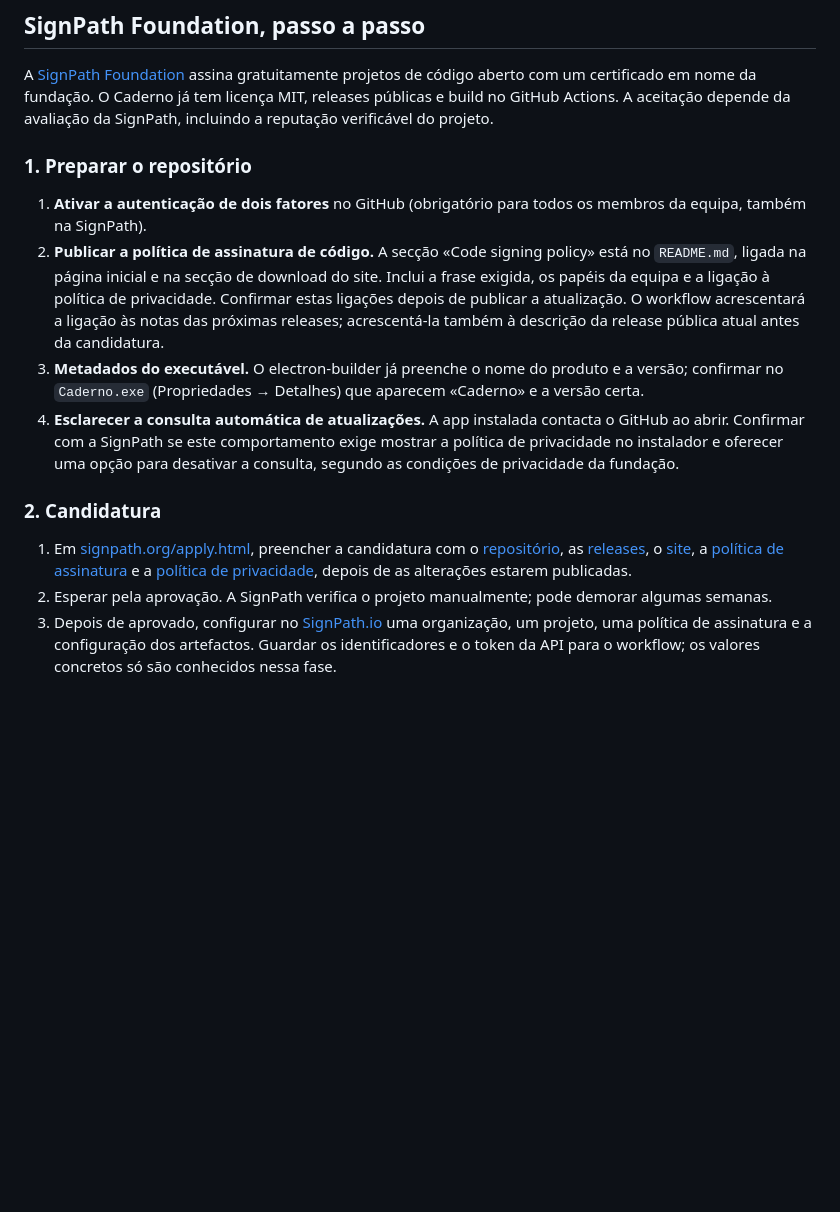
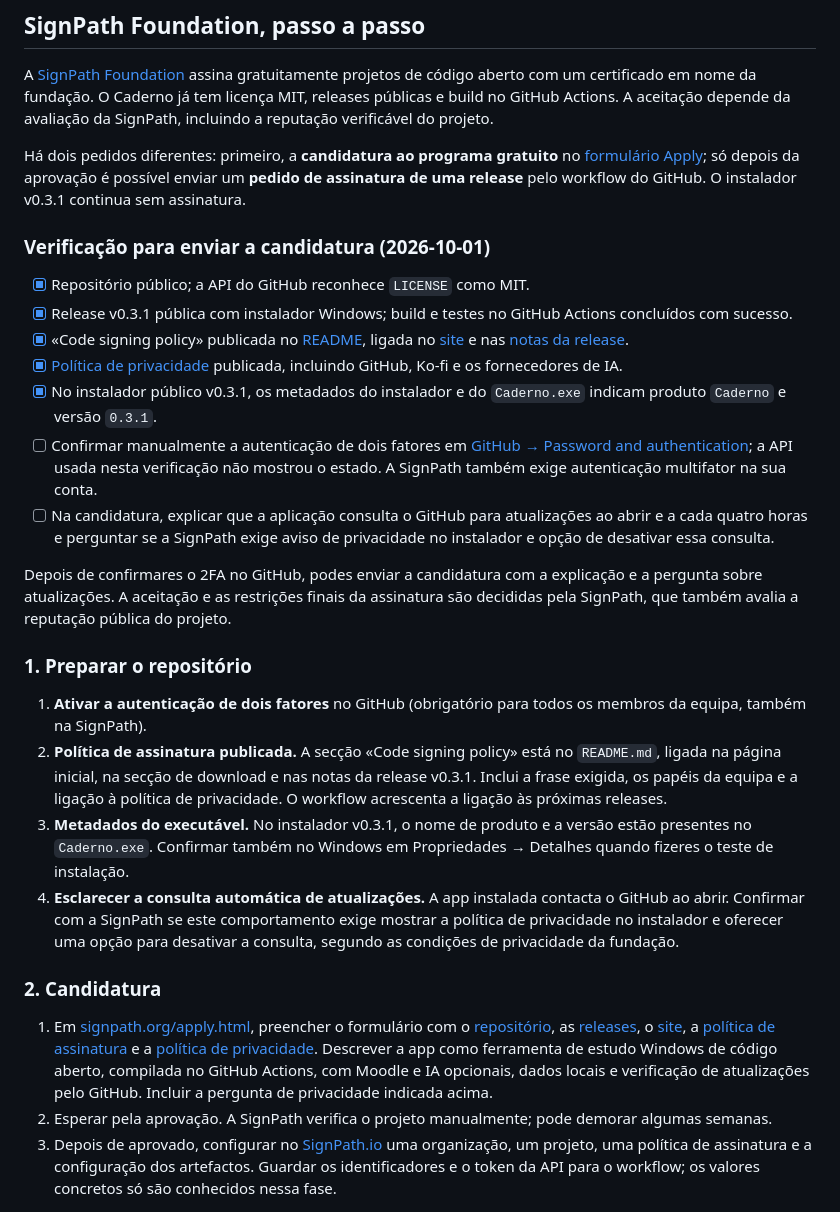
Before and after one commit to miguelaopt/caderno, a Markdown page: docs/LANCAMENTO.md, the part around the change. GitHub-like rendering; blank space fills up the shorter version.

Commit message:
Document SignPath application readiness

```diff
--- a/docs/LANCAMENTO.md
+++ b/docs/LANCAMENTO.md
@@ -41,16 +41,30 @@ Limite conhecido: quem pagar a Groq também recebe os pedidos pequenos. Se algu
 
 A [SignPath Foundation](https://signpath.org) assina gratuitamente projetos de código aberto com um certificado em nome da fundação. O Caderno já tem licença MIT, releases públicas e build no GitHub Actions. A aceitação depende da avaliação da SignPath, incluindo a reputação verificável do projeto.
 
+Há dois pedidos diferentes: primeiro, a **candidatura ao programa gratuito** no [formulário Apply](https://signpath.org/apply.html); só depois da aprovação é possível enviar um **pedido de assinatura de uma release** pelo workflow do GitHub. O instalador v0.3.1 continua sem assinatura.
+
+### Verificação para enviar a candidatura (2026-10-01)
+
+- [x] Repositório público; a API do GitHub reconhece `LICENSE` como MIT.
+- [x] Release v0.3.1 pública com instalador Windows; build e testes no GitHub Actions concluídos com sucesso.
+- [x] «Code signing policy» publicada no [README](https://github.com/miguelaopt/caderno#code-signing-policy), ligada no [site](https://caderno.me) e nas [notas da release](https://github.com/miguelaopt/caderno/releases/tag/v0.3.1).
+- [x] [Política de privacidade](https://caderno.me/privacidade) publicada, incluindo GitHub, Ko-fi e os fornecedores de IA.
+- [x] No instalador público v0.3.1, os metadados do instalador e do `Caderno.exe` indicam produto `Caderno` e versão `0.3.1`.
+- [ ] Confirmar manualmente a autenticação de dois fatores em [GitHub → Password and authentication](https://github.com/settings/security); a API usada nesta verificação não mostrou o estado. A SignPath também exige autenticação multifator na sua conta.
+- [ ] Na candidatura, explicar que a aplicação consulta o GitHub para atualizações ao abrir e a cada quatro horas e perguntar se a SignPath exige aviso de privacidade no instalador e opção de desativar essa consulta.
+
+Depois de confirmares o 2FA no GitHub, podes enviar a candidatura com a explicação e a pergunta sobre atualizações. A aceitação e as restrições finais da assinatura são decididas pela SignPath, que também avalia a reputação pública do projeto.
+
 ### 1. Preparar o repositório
 
 1. **Ativar a autenticação de dois fatores** no GitHub (obrigatório para todos os membros da equipa, também na SignPath).
-2. **Publicar a política de assinatura de código.** A secção «Code signing policy» está no `README.md`, ligada na página inicial e na secção de download do site. Inclui a frase exigida, os papéis da equipa e a ligação à política de privacidade. Confirmar estas ligações depois de publicar a atualização. O workflow acrescentará a ligação às notas das próximas releases; acrescentá-la também à descrição da release pública atual antes da candidatura.
-3. **Metadados do executável.** O electron-builder já preenche o nome do produto e a versão; confirmar no `Caderno.exe` (Propriedades → Detalhes) que aparecem «Caderno» e a versão certa.
+2. **Política de assinatura publicada.** A secção «Code signing policy» está no `README.md`, ligada na página inicial, na secção de download e nas notas da release v0.3.1. Inclui a frase exigida, os papéis da equipa e a ligação à política de privacidade. O workflow acrescenta a ligação às próximas releases.
+3. **Metadados do executável.** No instalador v0.3.1, o nome de produto e a versão estão presentes no `Caderno.exe`. Confirmar também no Windows em Propriedades → Detalhes quando fizeres o teste de instalação.
 4. **Esclarecer a consulta automática de atualizações.** A app instalada contacta o GitHub ao abrir. Confirmar com a SignPath se este comportamento exige mostrar a política de privacidade no instalador e oferecer uma opção para desativar a consulta, segundo as condições de privacidade da fundação.
 
 ### 2. Candidatura
 
-1. Em [signpath.org/apply.html](https://signpath.org/apply.html), preencher a candidatura com o [repositório](https://github.com/miguelaopt/caderno), as [releases](https://github.com/miguelaopt/caderno/releases), o [site](https://caderno.me), a [política de assinatura](https://github.com/miguelaopt/caderno#code-signing-policy) e a [política de privacidade](https://caderno.me/privacidade), depois de as alterações estarem publicadas.
+1. Em [signpath.org/apply.html](https://signpath.org/apply.html), preencher o formulário com o [repositório](https://github.com/miguelaopt/caderno), as [releases](https://github.com/miguelaopt/caderno/releases), o [site](https://caderno.me), a [política de assinatura](https://github.com/miguelaopt/caderno#code-signing-policy) e a [política de privacidade](https://caderno.me/privacidade). Descrever a app como ferramenta de estudo Windows de código aberto, compilada no GitHub Actions, com Moodle e IA opcionais, dados locais e verificação de atualizações pelo GitHub. Incluir a pergunta de privacidade indicada acima.
 2. Esperar pela aprovação. A SignPath verifica o projeto manualmente; pode demorar algumas semanas.
 3. Depois de aprovado, configurar no [SignPath.io](https://app.signpath.io) uma organização, um projeto, uma política de assinatura e a configuração dos artefactos. Guardar os identificadores e o token da API para o workflow; os valores concretos só são conhecidos nessa fase.
 
```
